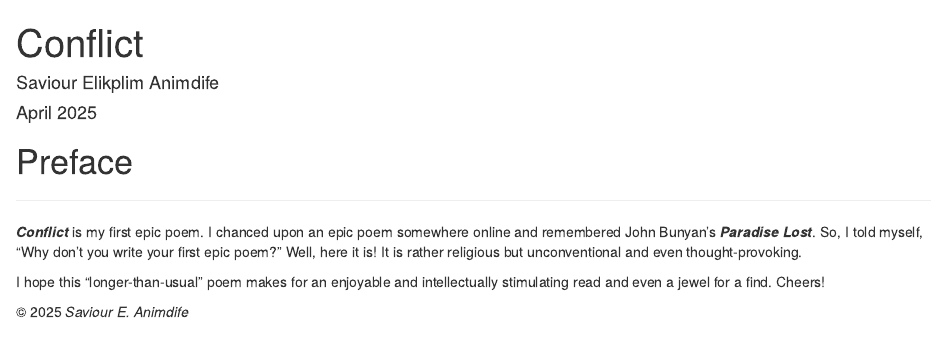
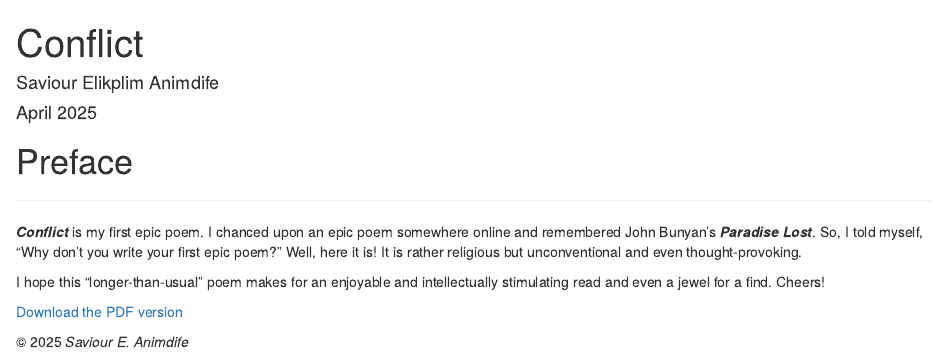
Before and after one commit to sneurocode/conflict, an R Markdown document (index.Rmd): the page in a window 1100 px wide, from its top. Rendered offline with R 4.5, knitr and Pandoc, with nearby package versions.

Commit message:
Initial commit

````diff
--- a/index.Rmd
+++ b/index.Rmd
@@ -23,6 +23,8 @@ github-repo: sneurocode/conflict
 
 I hope this "longer-than-usual" poem makes for an enjoyable and intellectually stimulating read and even a jewel for a find. Cheers!
 
+[Download the PDF version](https://github.com/sneurocode/conflict/blob/master/docs/_main.pdf)
+
 © 2025 *Saviour E. Animdife*
 
 ```{r include=FALSE}
````
Also changed, not shown: docs/_main.tex, docs/search_index.json, 3 other files.
